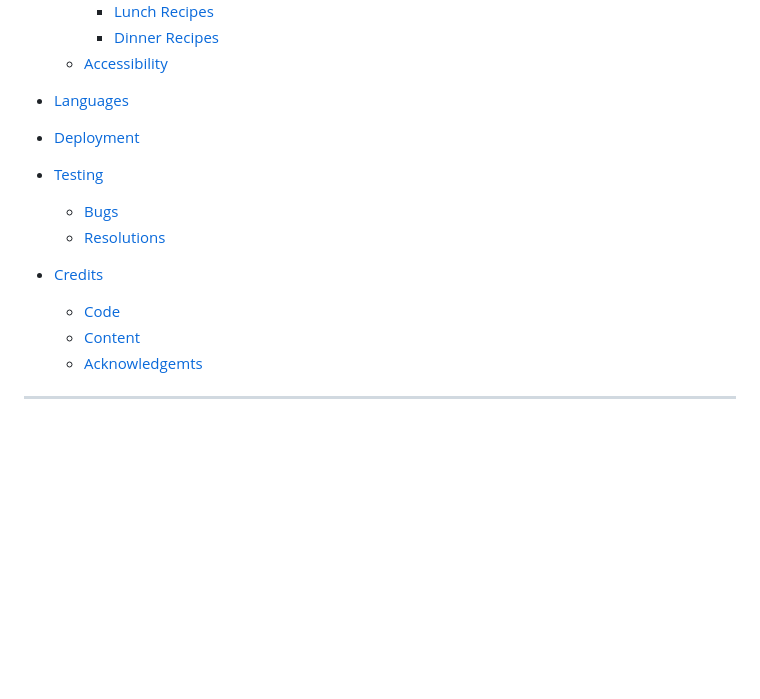
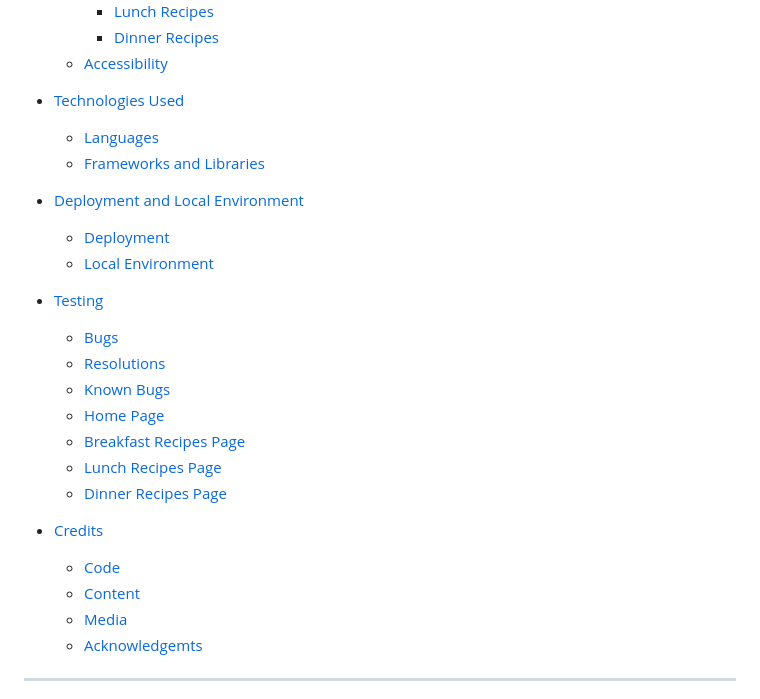
Before and after one commit to n-ste/Healthy_Cooking_Made-Simple, a Markdown page: README.md, the part around one of its changes. GitHub-like rendering; blank space fills up the shorter version.

```diff
--- a/README.md
+++ b/README.md
@@ -14,17 +14,27 @@
     * [Dinner Recipes](#dinner-recipes)
   * [Accessibility](#accessability)
 
-* [Languages](#languages)
+* [Technologies Used](#technologies-used)
+  * [Languages](#languages)
+  * [Frameworks and Libraries](#frameworks-and-libraries)
 
-* [Deployment](#deployment)
+* [Deployment and Local Environment](#deployment-and-local-environment)
+  * [Deployment](#deployment)
+  * [Local Environment](#local-environment)
 
 * [Testing](#testing)
   * [Bugs](#bugs)
   * [Resolutions](#resolutions)
+  * [Known Bugs](#known-bugs)
+  * [Home Page](#home-page)
+  * [Breakfast Recipes Page](#breakfast-recipes-page)
+  * [Lunch Recipes Page](#lunch-recipes-page)
+  * [Dinner Recipes Page](#dinner-recipes-page)
 
 * [Credits](#credits)
     * [Code](#code)
     * [Content](#content)
+    * [Media](#media)
     * [Acknowledgemts](#acknowledgements)
 
 - - -
```
Also changed, not shown: other parts of README.md (+49 -5 lines).
